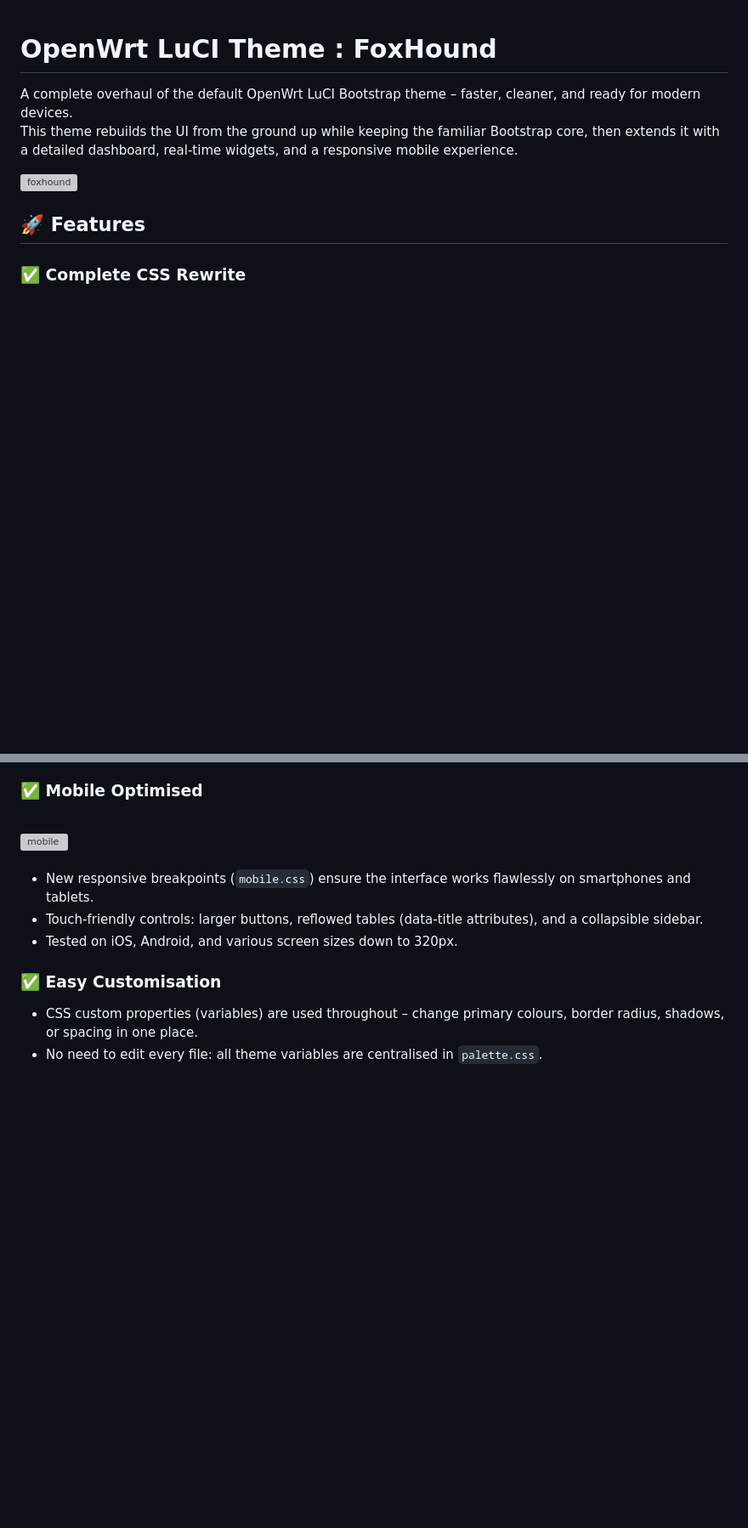
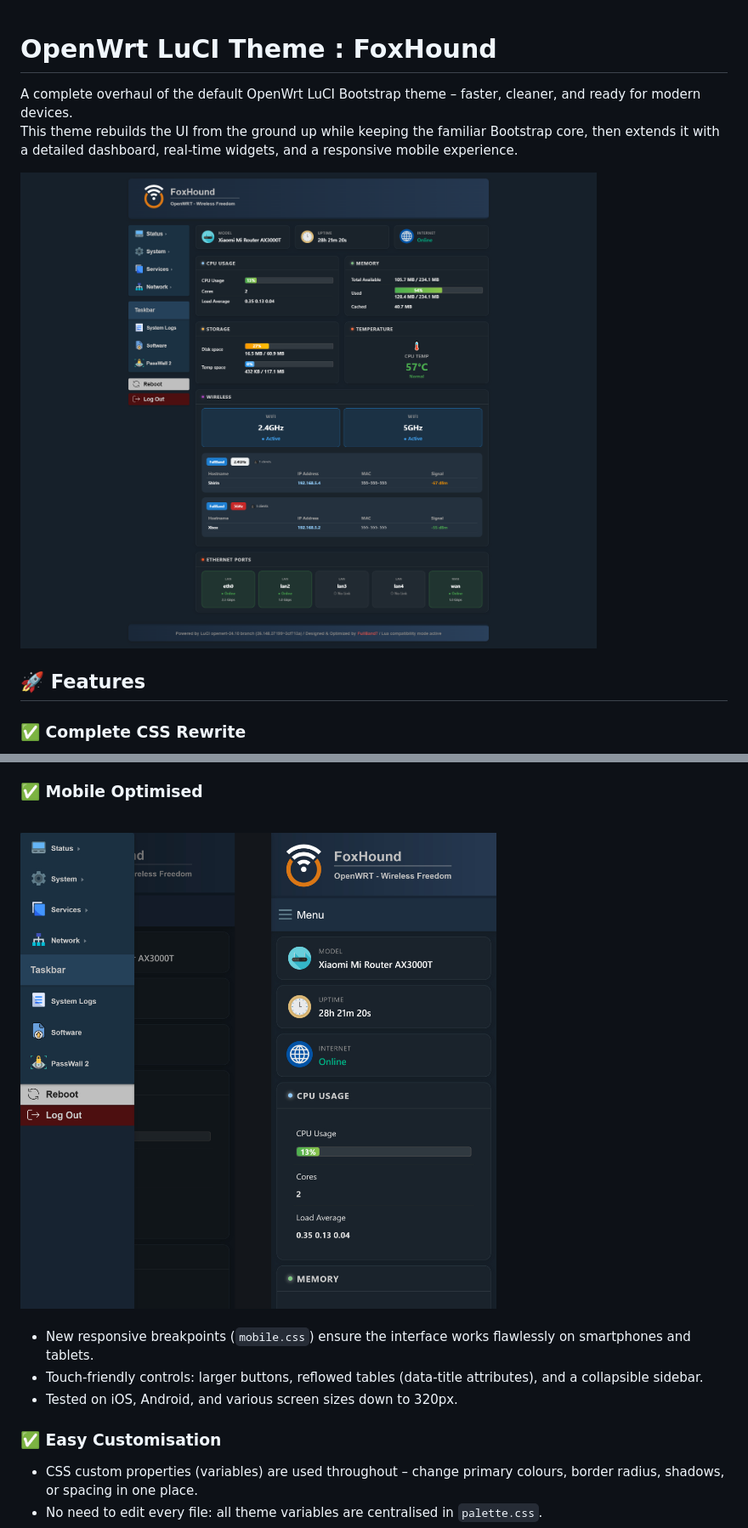
Before and after one commit to fullband7/openwrt-theme-foxhound, a Markdown page: README.md, 2 parts joined by grey strips. Shown at 85% size. GitHub-like rendering; blank space fills up the shorter version; grey boxes are pictures that could not be loaded.

```diff
--- a/README.md
+++ b/README.md
@@ -3,7 +3,7 @@
 A complete overhaul of the default OpenWrt LuCI Bootstrap theme – faster, cleaner, and ready for modern devices.
 This theme rebuilds the UI from the ground up while keeping the familiar Bootstrap core, then extends it with a detailed dashboard, real‑time widgets, and a responsive mobile experience.
 
-<img width="1920" height="1585" alt="foxhound" src="https://raw.githubusercontent.com/fullband7/openwrt-theme-foxhound/refs/heads/main/assets/dashboard.png" />
+<img width="1920" height="1585" alt="foxhound" src="https://raw.githubusercontent.com/fullband7/openwrt-theme-foxhound/refs/heads/main/assets/showcase/dashboard.png" />
 
 ## 🚀 Features
 
@@ -18,7 +18,7 @@ This theme rebuilds the UI from the ground up while keeping the familiar Bootstr
 
 ### ✅ Mobile Optimised
 <br>
-<img width="600" height="600" alt="mobile" src="https://raw.githubusercontent.com/fullband7/openwrt-theme-foxhound/refs/heads/main/assets/mobile.jpg" />
+<img width="600" height="600" alt="mobile" src="https://raw.githubusercontent.com/fullband7/openwrt-theme-foxhound/refs/heads/main/assets/showcase/mobile.jpg" />
 <br>
 <br>
 
```
Also changed, not shown: other parts of README.md (+1 -1 lines).
